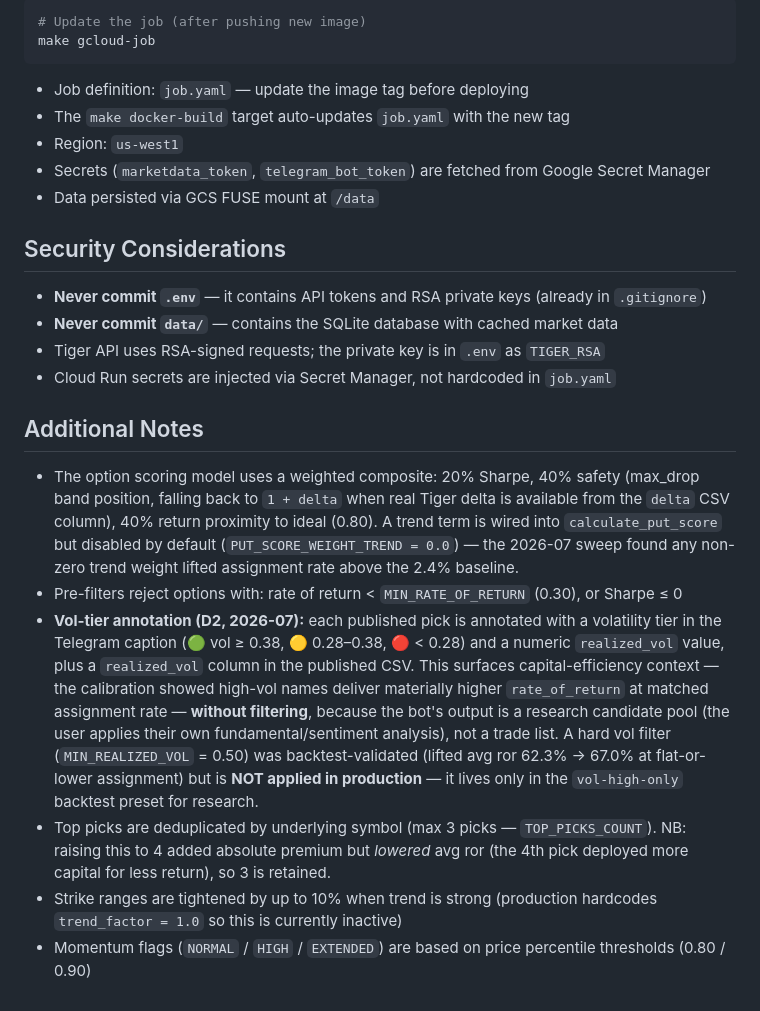
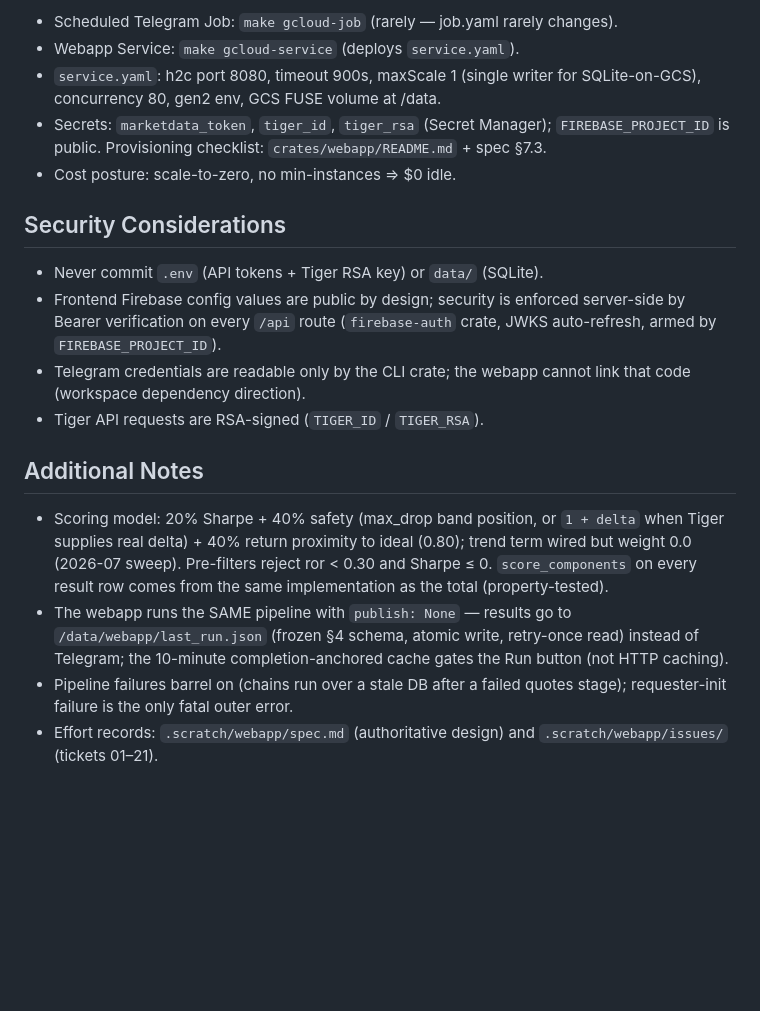
Before and after one commit to yinloo-ola/market_int, a Markdown page: AGENTS.md, the part around one of its changes. GitHub-like rendering; blank space fills up the shorter version.

````diff
--- a/AGENTS.md
+++ b/AGENTS.md
@@ -101,27 +148,35 @@ make docker-build tag=x.y.z
 
-```bash
-# Update the job (after pushing new image)
-make gcloud-job
-```
-
-- Job definition: `job.yaml` — update the image tag before deploying
-- The `make docker-build` target auto-updates `job.yaml` with the new tag
-- Region: `us-west1`
-- Secrets (`marketdata_token`, `telegram_bot_token`) are fetched from Google Secret Manager
-- Data persisted via GCS FUSE mount at `/data`
+- Scheduled Telegram Job: `make gcloud-job` (rarely — job.yaml rarely changes).
+- Webapp Service: `make gcloud-service` (deploys `service.yaml`).
+- `service.yaml`: h2c port 8080, timeout 900s, maxScale 1 (single writer for
+  SQLite-on-GCS), concurrency 80, gen2 env, GCS FUSE volume at /data.
+- Secrets: `marketdata_token`, `tiger_id`, `tiger_rsa` (Secret Manager);
+  `FIREBASE_PROJECT_ID` is public. Provisioning checklist:
+  `crates/webapp/README.md` + spec §7.3.
+- Cost posture: scale-to-zero, no min-instances ⇒ $0 idle.
 
 ## Security Considerations
 
-- **Never commit `.env`** — it contains API tokens and RSA private keys (already in `.gitignore`)
-- **Never commit `data/`** — contains the SQLite database with cached market data
-- Tiger API uses RSA-signed requests; the private key is in `.env` as `TIGER_RSA`
-- Cloud Run secrets are injected via Secret Manager, not hardcoded in `job.yaml`
+- Never commit `.env` (API tokens + Tiger RSA key) or `data/` (SQLite).
+- Frontend Firebase config values are public by design; security is enforced
+  server-side by Bearer verification on every `/api` route
+  (`firebase-auth` crate, JWKS auto-refresh, armed by `FIREBASE_PROJECT_ID`).
+- Telegram credentials are readable only by the CLI crate; the webapp cannot
+  link that code (workspace dependency direction).
+- Tiger API requests are RSA-signed (`TIGER_ID` / `TIGER_RSA`).
 
 ## Additional Notes
 
-- The option scoring model uses a weighted composite: 20% Sharpe, 40% safety (max_drop band position, falling back to `1 + delta` when real Tiger delta is available from the `delta` CSV column), 40% return proximity to ideal (0.80). A trend term is wired into `calculate_put_score` but disabled by default (`PUT_SCORE_WEIGHT_TREND = 0.0`) — the 2026-07 sweep found any non-zero trend weight lifted assignment rate above the 2.4% baseline.
-- Pre-filters reject options with: rate of return < `MIN_RATE_OF_RETURN` (0.30), or Sharpe ≤ 0
-- **Vol-tier annotation (D2, 2026-07):** each published pick is annotated with a volatility tier in the Telegram caption (🟢 vol ≥ 0.38, 🟡 0.28–0.38, 🔴 < 0.28) and a numeric `realized_vol` value, plus a `realized_vol` column in the published CSV. This surfaces capital-efficiency context — the calibration showed high-vol names deliver materially higher `rate_of_return` at matched assignment rate — **without filtering**, because the bot's output is a research candidate pool (the user applies their own fundamental/sentiment analysis), not a trade list. A hard vol filter (`MIN_REALIZED_VOL` = 0.50) was backtest-validated (lifted avg ror 62.3% → 67.0% at flat-or-lower assignment) but is **NOT applied in production** — it lives only in the `vol-high-only` backtest preset for research.
-- Top picks are deduplicated by underlying symbol (max 3 picks — `TOP_PICKS_COUNT`). NB: raising this to 4 added absolute premium but *lowered* avg ror (the 4th pick deployed more capital for less return), so 3 is retained.
-- Strike ranges are tightened by up to 10% when trend is strong (production hardcodes `trend_factor = 1.0` so this is currently inactive)
-- Momentum flags (`NORMAL` / `HIGH` / `EXTENDED`) are based on price percentile thresholds (0.80 / 0.90)
+- Scoring model: 20% Sharpe + 40% safety (max_drop band position, or
+  `1 + delta` when Tiger supplies real delta) + 40% return proximity to ideal
+  (0.80); trend term wired but weight 0.0 (2026-07 sweep). Pre-filters reject
+  ror < 0.30 and Sharpe ≤ 0. `score_components` on every result row comes
+  from the same implementation as the total (property-tested).
+- The webapp runs the SAME pipeline with `publish: None` — results go to
+  `/data/webapp/last_run.json` (frozen §4 schema, atomic write, retry-once
+  read) instead of Telegram; the 10-minute completion-anchored cache gates
+  the Run button (not HTTP caching).
+- Pipeline failures barrel on (chains run over a stale DB after a failed
+  quotes stage); requester-init failure is the only fatal outer error.
+- Effort records: `.scratch/webapp/spec.md` (authoritative design) and
+  `.scratch/webapp/issues/` (tickets 01–21).
````
Also changed, not shown: other parts of AGENTS.md (+112 -65 lines).
